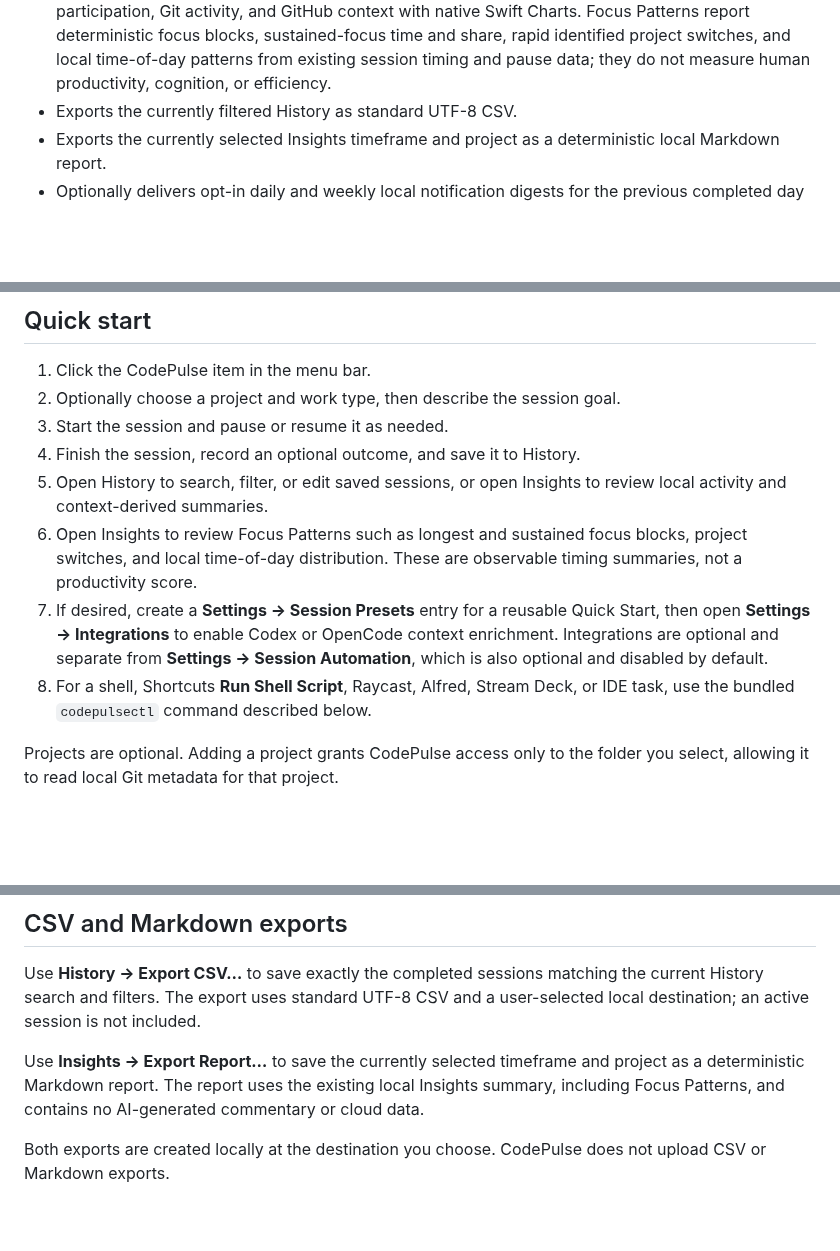
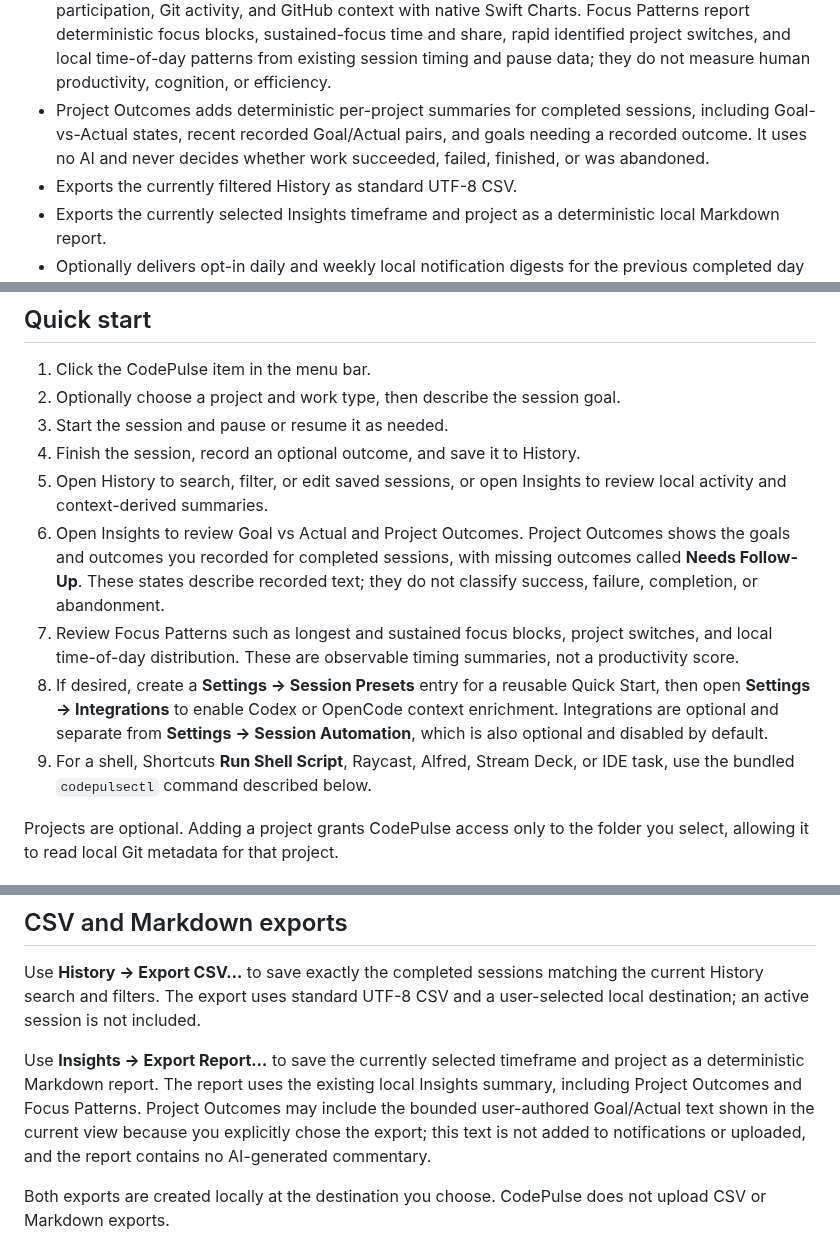
Before and after one commit to joewolly/codepulse, a Markdown page: README.md, 3 parts joined by grey strips. Rendered like a GitHub page; blank space fills up the shorter version.

Commit message:
Add deterministic project outcomes to insights

```diff
--- a/README.md
+++ b/README.md
@@ -60,6 +60,10 @@ UI framework for explicitly managed windows.
   time and share, rapid identified project switches, and local time-of-day
   patterns from existing session timing and pause data; they do not measure human
   productivity, cognition, or efficiency.
+- Project Outcomes adds deterministic per-project summaries for completed
+  sessions, including Goal-vs-Actual states, recent recorded Goal/Actual pairs,
+  and goals needing a recorded outcome. It uses no AI and never decides whether
+  work succeeded, failed, finished, or was abandoned.
 - Exports the currently filtered History as standard UTF-8 CSV.
 - Exports the currently selected Insights timeframe and project as a deterministic
   local Markdown report.
@@ -96,14 +100,18 @@ update check.
 4. Finish the session, record an optional outcome, and save it to History.
 5. Open History to search, filter, or edit saved sessions, or open Insights to
    review local activity and context-derived summaries.
-6. Open Insights to review Focus Patterns such as longest and sustained focus
-   blocks, project switches, and local time-of-day distribution. These are
-   observable timing summaries, not a productivity score.
-7. If desired, create a **Settings → Session Presets** entry for a reusable
+6. Open Insights to review Goal vs Actual and Project Outcomes. Project Outcomes
+   shows the goals and outcomes you recorded for completed sessions, with missing
+   outcomes called **Needs Follow-Up**. These states describe recorded text; they
+   do not classify success, failure, completion, or abandonment.
+7. Review Focus Patterns such as longest and sustained focus blocks, project
+   switches, and local time-of-day distribution. These are observable timing
+   summaries, not a productivity score.
+8. If desired, create a **Settings → Session Presets** entry for a reusable
    Quick Start, then open **Settings → Integrations** to enable Codex or OpenCode
    context enrichment. Integrations are optional and separate from **Settings →
    Session Automation**, which is also optional and disabled by default.
-7. For a shell, Shortcuts **Run Shell Script**, Raycast, Alfred, Stream Deck, or
+9. For a shell, Shortcuts **Run Shell Script**, Raycast, Alfred, Stream Deck, or
    IDE task, use the bundled `codepulsectl` command described below.
 
 Projects are optional. Adding a project grants CodePulse access only to the
@@ -165,8 +173,10 @@ user-selected local destination; an active session is not included.
 
 Use **Insights → Export Report…** to save the currently selected timeframe and
 project as a deterministic Markdown report. The report uses the existing local
-Insights summary, including Focus Patterns, and contains no AI-generated
-commentary or cloud data.
+Insights summary, including Project Outcomes and Focus Patterns. Project
+Outcomes may include the bounded user-authored Goal/Actual text shown in the
+current view because you explicitly chose the export; this text is not added to
+notifications or uploaded, and the report contains no AI-generated commentary.
 
 Both exports are created locally at the destination you choose. CodePulse does
 not upload CSV or Markdown exports.
```
Also changed, not shown: other parts of README.md (+1 -1 lines), PRIVACY.md (+15 -7 lines), docs/coming-soon.md (+6 -4 lines), docs/images/insights.png, 8 other files.
